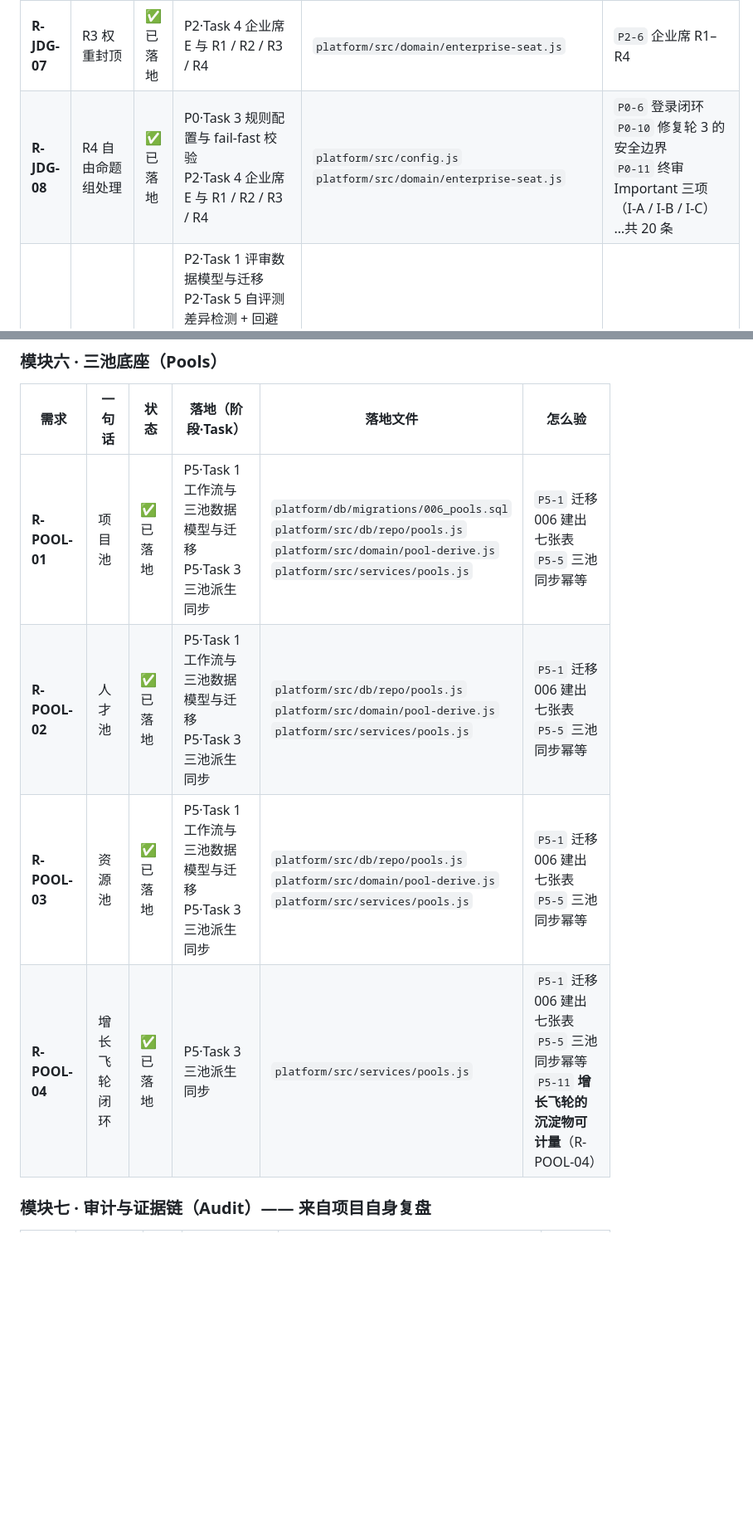
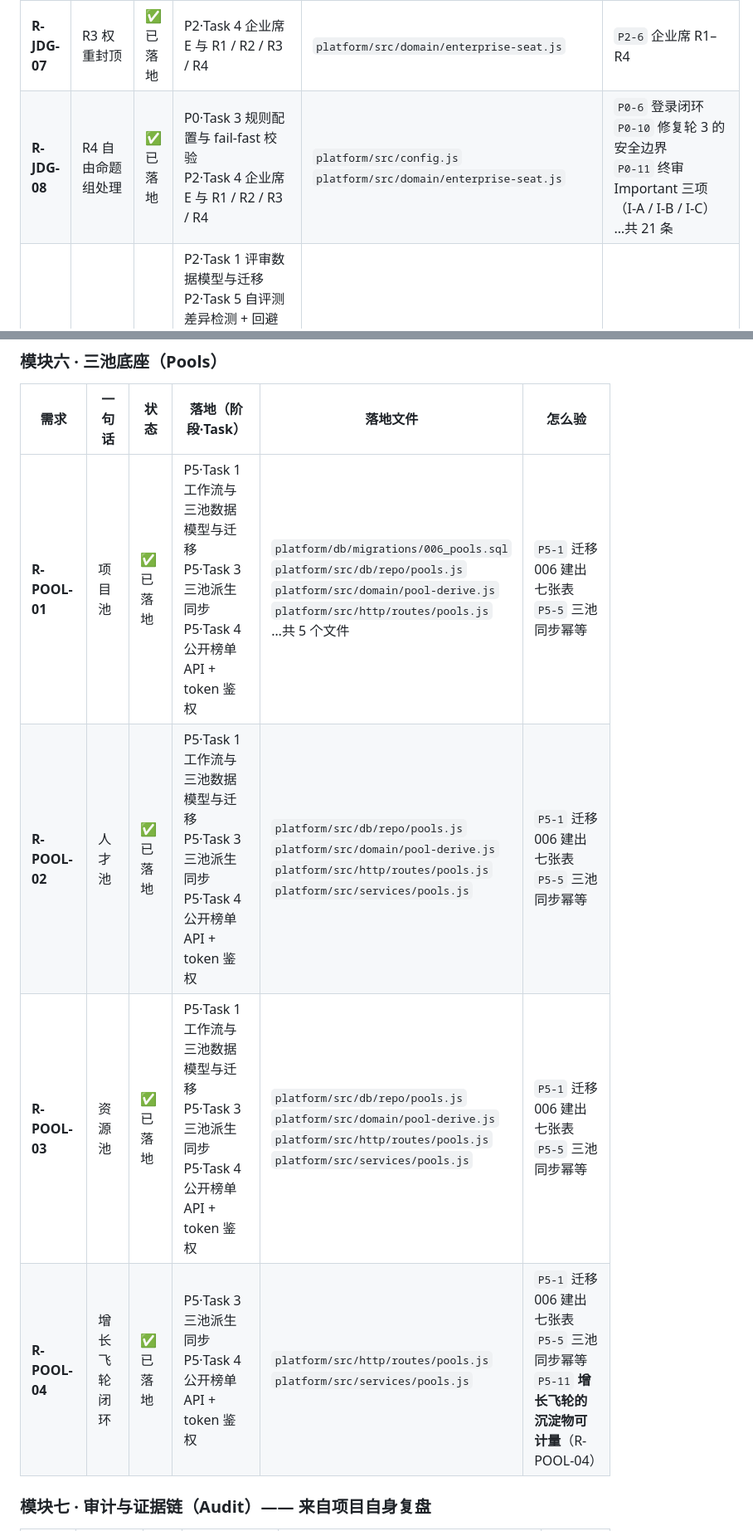
Before and after one commit to echocc00/heikesong-platform, a Markdown page: docs/requirement-implementation-map.md, 2 parts joined by grey strips. Shown at 83% size. GitHub-like rendering; blank space fills up the shorter version.

```diff
--- a/docs/requirement-implementation-map.md
+++ b/docs/requirement-implementation-map.md
@@ -81,5 +81,5 @@
 | **R-JDG-05** | R1 分赛道打分 | ✅ 已落地 | P2·Task 4 企业席 E 与 R1 / R2 / R3 / R4 | `platform/src/domain/enterprise-seat.js` | `P2-6` 企业席 R1–R4 |
 | **R-JDG-06** | R2 双签生效 | ✅ 已落地 | P2·Task 4 企业席 E 与 R1 / R2 / R3 / R4 | `platform/src/domain/enterprise-seat.js` | `P2-6` 企业席 R1–R4 |
 | **R-JDG-07** | R3 权重封顶 | ✅ 已落地 | P2·Task 4 企业席 E 与 R1 / R2 / R3 / R4 | `platform/src/domain/enterprise-seat.js` | `P2-6` 企业席 R1–R4 |
-| **R-JDG-08** | R4 自由命题组处理 | ✅ 已落地 | P0·Task 3 规则配置与 fail-fast 校验<br>P2·Task 4 企业席 E 与 R1 / R2 / R3 / R4 | `platform/src/config.js`<br>`platform/src/domain/enterprise-seat.js` | `P0-6` 登录闭环<br>`P0-10` 修复轮 3 的安全边界<br>`P0-11` 终审 Important 三项（I-A / I-B / I-C）<br>…共 20 条 |
+| **R-JDG-08** | R4 自由命题组处理 | ✅ 已落地 | P0·Task 3 规则配置与 fail-fast 校验<br>P2·Task 4 企业席 E 与 R1 / R2 / R3 / R4 | `platform/src/config.js`<br>`platform/src/domain/enterprise-seat.js` | `P0-6` 登录闭环<br>`P0-10` 修复轮 3 的安全边界<br>`P0-11` 终审 Important 三项（I-A / I-B / I-C）<br>…共 21 条 |
 | **R-JDG-09** | R5 回避制度 | ✅ 已落地 | P2·Task 1 评审数据模型与迁移<br>P2·Task 5 自评测差异检测 + 回避制度 + 互评资格 + …<br>P2·Task 6 评分提交服务 + 幂等 + 增量 score_s…<br>P2·Task 7 加时陈述与一票破同分<br>P2·Task 8 `scoreStage` 总装 + `compu… | `platform/db/migrations/003_review.sql`<br>`platform/src/db/repo/recusals.js`<br>`platform/src/db/repo/stages.js`<br>`platform/src/domain/review-eligibility.js`<br>…共 7 个文件 | `P2-8` 幂等 + 一票一人<br>`P2-9` 关键唯一约束<br>`P2-10` 可复算<br>…共 9 条 |
@@ -145,10 +145,10 @@
 
 | 需求 | 一句话 | 状态 | 落地（阶段·Task） | 落地文件 | 怎么验 |
 |---|---|---|---|---|---|
-| **R-POOL-01** | 项目池 | ✅ 已落地 | P5·Task 1 工作流与三池数据模型与迁移<br>P5·Task 3 三池派生同步 | `platform/db/migrations/006_pools.sql`<br>`platform/src/db/repo/pools.js`<br>`platform/src/domain/pool-derive.js`<br>`platform/src/services/pools.js` | `P5-1` 迁移 006 建出七张表<br>`P5-5` 三池同步幂等 |
-| **R-POOL-02** | 人才池 | ✅ 已落地 | P5·Task 1 工作流与三池数据模型与迁移<br>P5·Task 3 三池派生同步 | `platform/src/db/repo/pools.js`<br>`platform/src/domain/pool-derive.js`<br>`platform/src/services/pools.js` | `P5-1` 迁移 006 建出七张表<br>`P5-5` 三池同步幂等 |
-| **R-POOL-03** | 资源池 | ✅ 已落地 | P5·Task 1 工作流与三池数据模型与迁移<br>P5·Task 3 三池派生同步 | `platform/src/db/repo/pools.js`<br>`platform/src/domain/pool-derive.js`<br>`platform/src/services/pools.js` | `P5-1` 迁移 006 建出七张表<br>`P5-5` 三池同步幂等 |
-| **R-POOL-04** | 增长飞轮闭环 | ✅ 已落地 | P5·Task 3 三池派生同步 | `platform/src/services/pools.js` | `P5-1` 迁移 006 建出七张表<br>`P5-5` 三池同步幂等<br>`P5-11` **增长飞轮的沉淀物可计量**（R-POOL-04） |
+| **R-POOL-01** | 项目池 | ✅ 已落地 | P5·Task 1 工作流与三池数据模型与迁移<br>P5·Task 3 三池派生同步<br>P5·Task 4 公开榜单 API + token 鉴权 | `platform/db/migrations/006_pools.sql`<br>`platform/src/db/repo/pools.js`<br>`platform/src/domain/pool-derive.js`<br>`platform/src/http/routes/pools.js`<br>…共 5 个文件 | `P5-1` 迁移 006 建出七张表<br>`P5-5` 三池同步幂等 |
+| **R-POOL-02** | 人才池 | ✅ 已落地 | P5·Task 1 工作流与三池数据模型与迁移<br>P5·Task 3 三池派生同步<br>P5·Task 4 公开榜单 API + token 鉴权 | `platform/src/db/repo/pools.js`<br>`platform/src/domain/pool-derive.js`<br>`platform/src/http/routes/pools.js`<br>`platform/src/services/pools.js` | `P5-1` 迁移 006 建出七张表<br>`P5-5` 三池同步幂等 |
+| **R-POOL-03** | 资源池 | ✅ 已落地 | P5·Task 1 工作流与三池数据模型与迁移<br>P5·Task 3 三池派生同步<br>P5·Task 4 公开榜单 API + token 鉴权 | `platform/src/db/repo/pools.js`<br>`platform/src/domain/pool-derive.js`<br>`platform/src/http/routes/pools.js`<br>`platform/src/services/pools.js` | `P5-1` 迁移 006 建出七张表<br>`P5-5` 三池同步幂等 |
+| **R-POOL-04** | 增长飞轮闭环 | ✅ 已落地 | P5·Task 3 三池派生同步<br>P5·Task 4 公开榜单 API + token 鉴权 | `platform/src/http/routes/pools.js`<br>`platform/src/services/pools.js` | `P5-1` 迁移 006 建出七张表<br>`P5-5` 三池同步幂等<br>`P5-11` **增长飞轮的沉淀物可计量**（R-POOL-04） |
 
 ### 模块七 · 审计与证据链（Audit）—— 来自项目自身复盘
 
```
Also changed, not shown: other parts of docs/requirement-implementation-map.md (+26 -27 lines).
